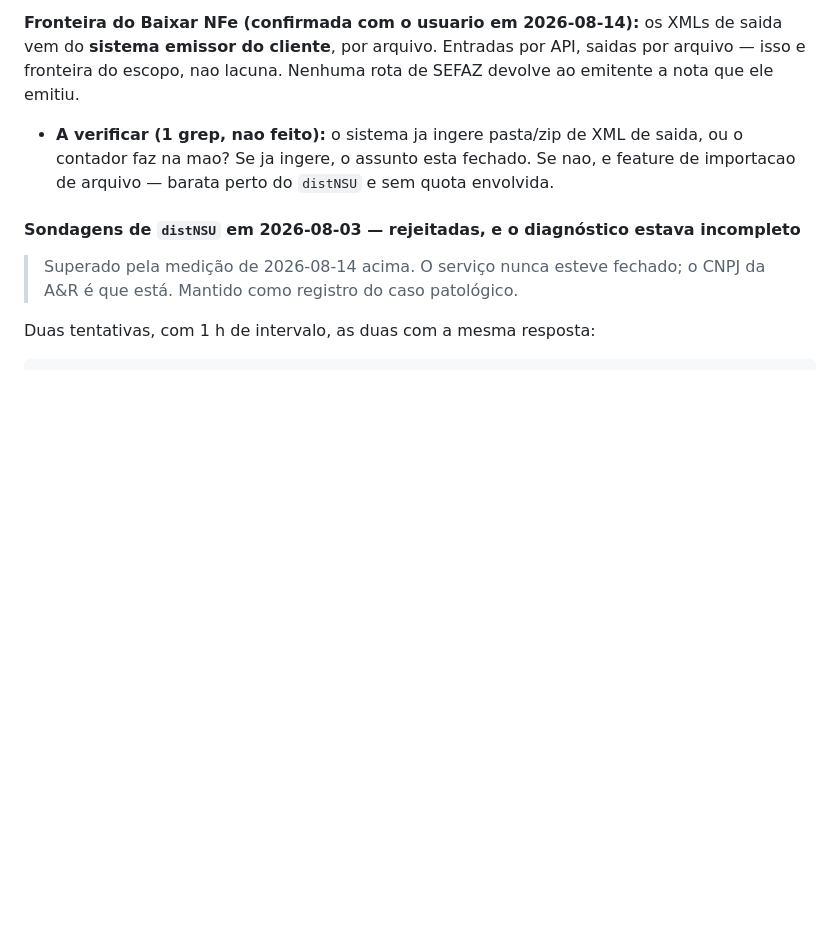
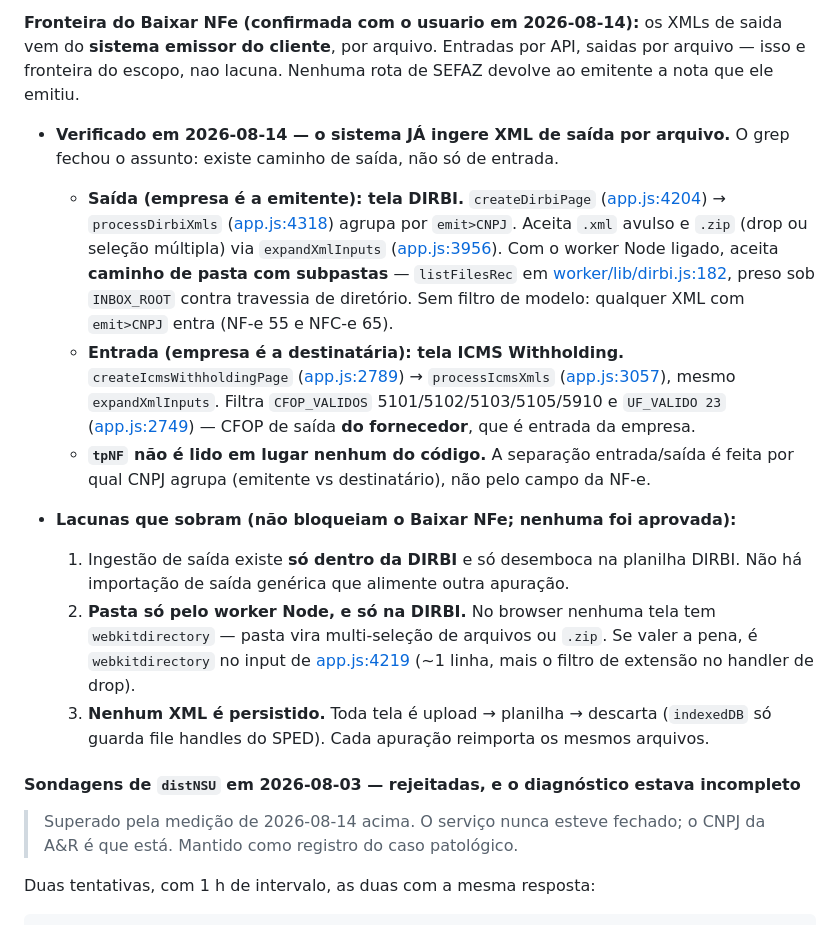
Before and after one commit to josuelm874/Domain, a Markdown page: PENDENCIAS.md, the part around the change. Drawn GitHub-style; blank space fills up the shorter version.

Commit message:
docs(nfe): fecha a verificacao da ingestao de XML de saida
O grep pendente respondeu: o sistema JA ingere XML de saida por arquivo.
DIRBI agrupa por emit>CNPJ e aceita .xml, .zip e — com o worker Node —
caminho de pasta com subpastas (listFilesRec sob INBOX_ROOT). ICMS
Withholding cobre o lado de entrada, agrupando por destinatario.

tpNF nao e lido em lugar nenhum: a separacao entrada/saida vem de qual
CNPJ agrupa, nao do campo da NF-e.

Registra tambem as tres lacunas que sobram (ingestao de saida presa a
DIRBI, pasta so pelo Node, zero persistencia de XML) — nenhuma aprovada.

Co-Authored-By: Claude Opus 5 <noreply@anthropic.com>

```diff
--- a/PENDENCIAS.md
+++ b/PENDENCIAS.md
@@ -59,9 +59,34 @@ vem do **sistema emissor do cliente**, por arquivo. Entradas por API, saidas por
 isso e fronteira do escopo, nao lacuna. Nenhuma rota de SEFAZ devolve ao emitente a nota
 que ele emitiu.
 
-- **A verificar (1 grep, nao feito):** o sistema ja ingere pasta/zip de XML de saida, ou o
-  contador faz na mao? Se ja ingere, o assunto esta fechado. Se nao, e feature de
-  importacao de arquivo — barata perto do `distNSU` e sem quota envolvida.
+- **Verificado em 2026-08-14 — o sistema JÁ ingere XML de saída por arquivo.** O grep
+  fechou o assunto: existe caminho de saída, não só de entrada.
+  - **Saída (empresa é a emitente): tela DIRBI.** `createDirbiPage`
+    ([app.js:4204](assets/js/app.js#L4204)) → `processDirbiXmls`
+    ([app.js:4318](assets/js/app.js#L4318)) agrupa por `emit>CNPJ`. Aceita `.xml` avulso
+    e `.zip` (drop ou seleção múltipla) via `expandXmlInputs`
+    ([app.js:3956](assets/js/app.js#L3956)). Com o worker Node ligado, aceita **caminho de
+    pasta com subpastas** — `listFilesRec` em [worker/lib/dirbi.js:182](worker/lib/dirbi.js#L182),
+    preso sob `INBOX_ROOT` contra travessia de diretório. Sem filtro de modelo: qualquer
+    XML com `emit>CNPJ` entra (NF-e 55 e NFC-e 65).
+  - **Entrada (empresa é a destinatária): tela ICMS Withholding.**
+    `createIcmsWithholdingPage` ([app.js:2789](assets/js/app.js#L2789)) → `processIcmsXmls`
+    ([app.js:3057](assets/js/app.js#L3057)), mesmo `expandXmlInputs`. Filtra
+    `CFOP_VALIDOS` 5101/5102/5103/5105/5910 e `UF_VALIDO 23`
+    ([app.js:2749](assets/js/app.js#L2749)) — CFOP de saída **do fornecedor**, que é
+    entrada da empresa.
+  - **`tpNF` não é lido em lugar nenhum do código.** A separação entrada/saída é feita por
+    qual CNPJ agrupa (emitente vs destinatário), não pelo campo da NF-e.
+
+- **Lacunas que sobram (não bloqueiam o Baixar NFe; nenhuma foi aprovada):**
+  1. Ingestão de saída existe **só dentro da DIRBI** e só desemboca na planilha DIRBI. Não
+     há importação de saída genérica que alimente outra apuração.
+  2. **Pasta só pelo worker Node, e só na DIRBI.** No browser nenhuma tela tem
+     `webkitdirectory` — pasta vira multi-seleção de arquivos ou `.zip`. Se valer a pena,
+     é `webkitdirectory` no input de [app.js:4219](assets/js/app.js#L4219) (~1 linha, mais
+     o filtro de extensão no handler de drop).
+  3. **Nenhum XML é persistido.** Toda tela é upload → planilha → descarta (`indexedDB` só
+     guarda file handles do SPED). Cada apuração reimporta os mesmos arquivos.
 
 #### Sondagens de `distNSU` em 2026-08-03 — rejeitadas, e o diagnóstico estava incompleto
 
```
